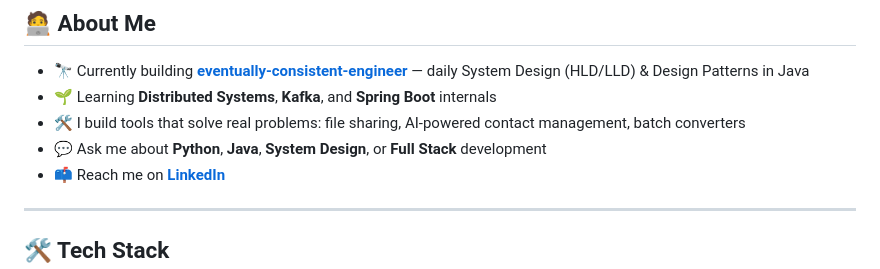
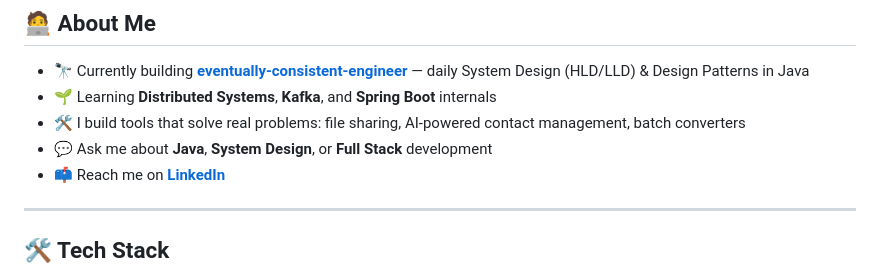
Before and after one commit to fragenabhishek/fragenabhishek, a Markdown page: README.md, the part around the change. GitHub-like rendering.

```diff
--- a/README.md
+++ b/README.md
@@ -19,7 +19,7 @@
 - 🔭 Currently building **[eventually-consistent-engineer](https://github.com/fragenabhishek/eventually-consistent-engineer)** — daily System Design (HLD/LLD) & Design Patterns in Java
 - 🌱 Learning **Distributed Systems**, **Kafka**, and **Spring Boot** internals
 - 🛠️ I build tools that solve real problems: file sharing, AI-powered contact management, batch converters
-- 💬 Ask me about **Python**, **Java**, **System Design**, or **Full Stack** development
+- 💬 Ask me about **Java**, **System Design**, or **Full Stack** development
 - 📫 Reach me on **[LinkedIn](https://www.linkedin.com/in/abhishek-kumar-singh-32b37011b/)**
 
 ---
```
